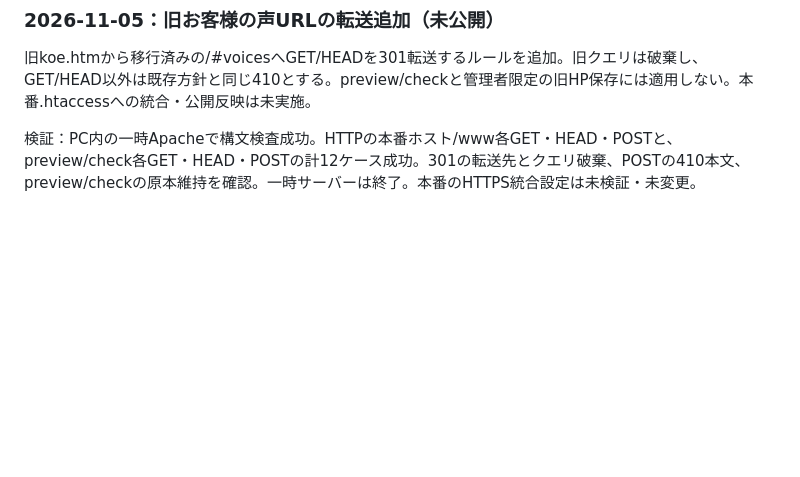
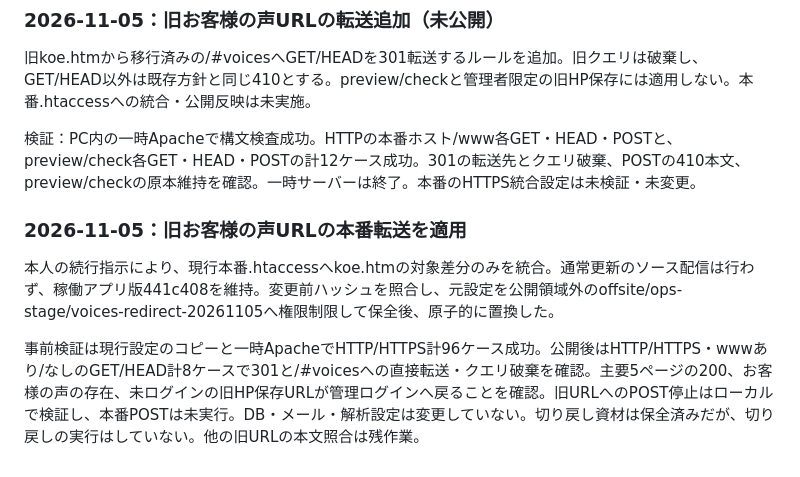
Before and after one commit to mitamura-n/mitamura-farm_hp, a Markdown page: deployment/production/README.md, the part around the change. Drawn GitHub-style; blank space fills up the shorter version.

Commit message:
[ChatGPT] Record production legacy voices redirect

```diff
--- a/deployment/production/README.md
+++ b/deployment/production/README.md
@@ -100,3 +100,10 @@
 旧koe.htmから移行済みの/#voicesへGET/HEADを301転送するルールを追加。旧クエリは破棄し、GET/HEAD以外は既存方針と同じ410とする。preview/checkと管理者限定の旧HP保存には適用しない。本番.htaccessへの統合・公開反映は未実施。
 
 検証：PC内の一時Apacheで構文検査成功。HTTPの本番ホスト/www各GET・HEAD・POSTと、preview/check各GET・HEAD・POSTの計12ケース成功。301の転送先とクエリ破棄、POSTの410本文、preview/checkの原本維持を確認。一時サーバーは終了。本番のHTTPS統合設定は未検証・未変更。
+
+
+### 2026-11-05：旧お客様の声URLの本番転送を適用
+
+本人の続行指示により、現行本番.htaccessへkoe.htmの対象差分のみを統合。通常更新のソース配信は行わず、稼働アプリ版441c408を維持。変更前ハッシュを照合し、元設定を公開領域外のoffsite/ops-stage/voices-redirect-20261105へ権限制限して保全後、原子的に置換した。
+
+事前検証は現行設定のコピーと一時ApacheでHTTP/HTTPS計96ケース成功。公開後はHTTP/HTTPS・wwwあり/なしのGET/HEAD計8ケースで301と/#voicesへの直接転送・クエリ破棄を確認。主要5ページの200、お客様の声の存在、未ログインの旧HP保存URLが管理ログインへ戻ることを確認。旧URLへのPOST停止はローカルで検証し、本番POSTは未実行。DB・メール・解析設定は変更していない。切り戻し資材は保全済みだが、切り戻しの実行はしていない。他の旧URLの本文照合は残作業。
```
Also changed, not shown: docs/important-settings.md (+7 -0 lines), docs/work-log.md (+7 -0 lines).
